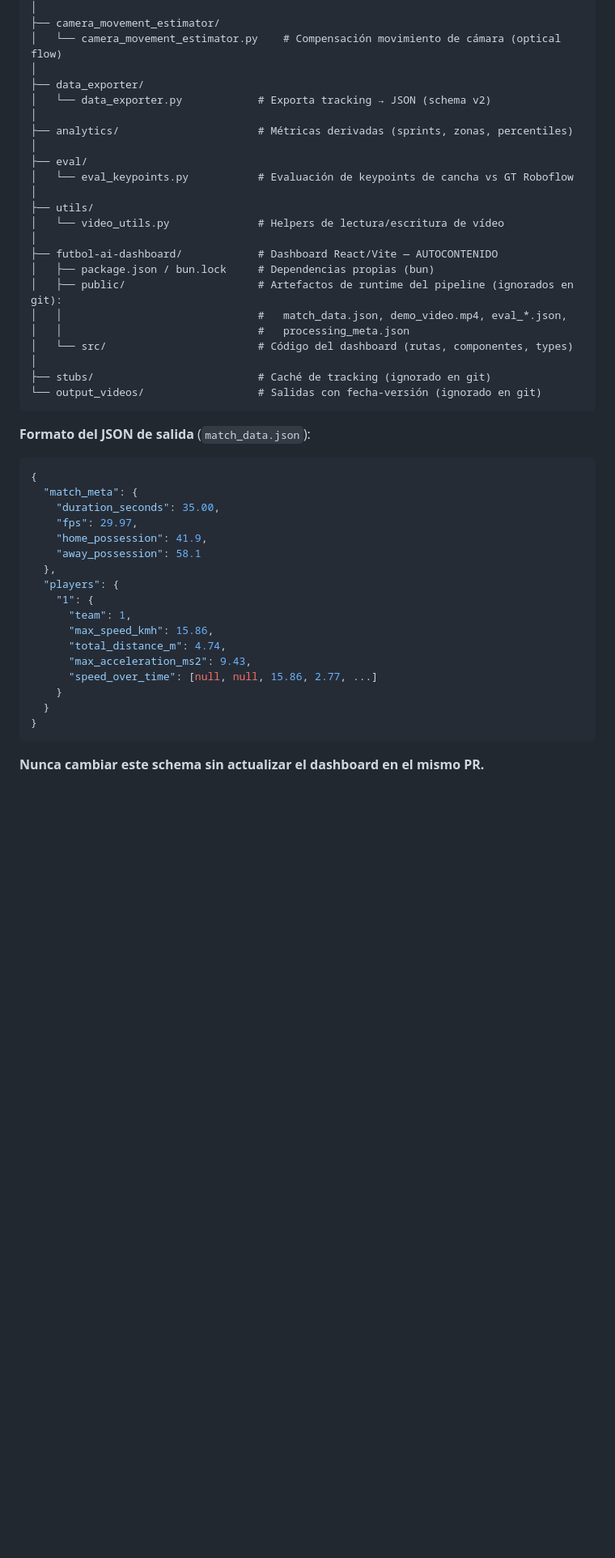
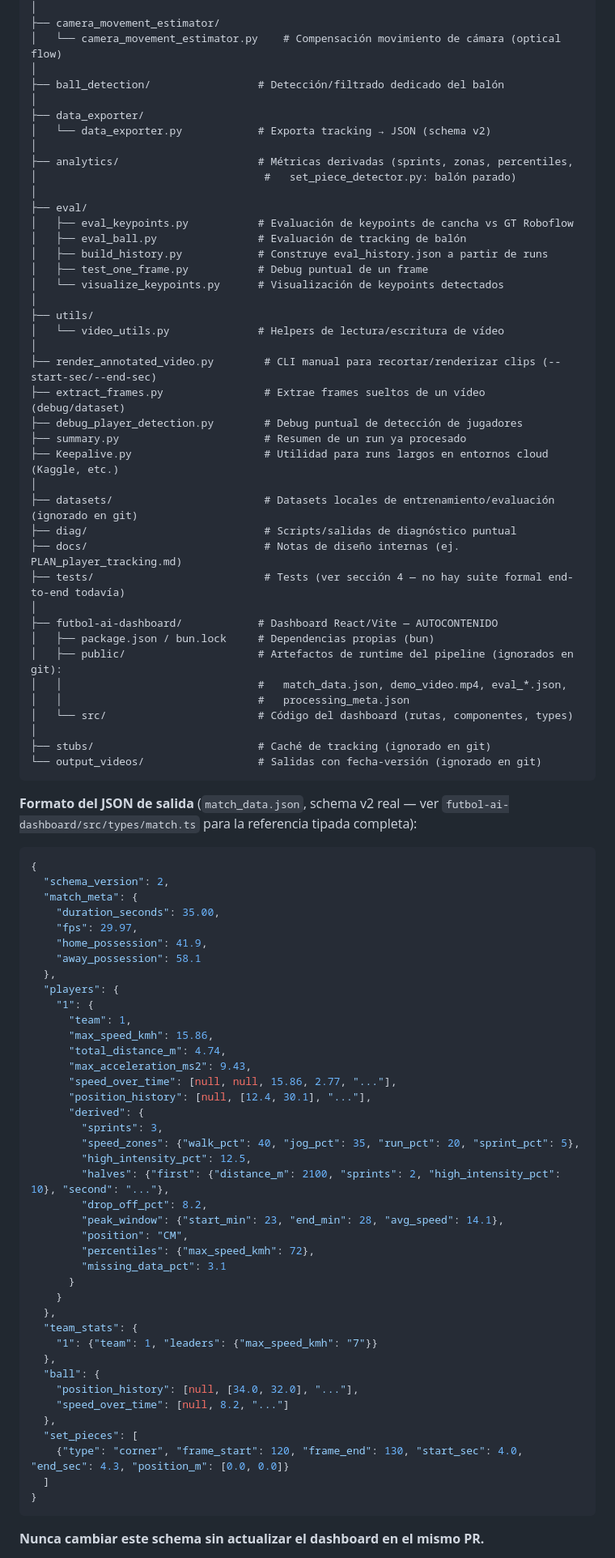
Before and after one commit to Gonzalofernandezf/futbol-ai-vision-analytics, a Markdown page: CLAUDE.md, the part around one of its changes. Shown at 81% size. Rendered like a GitHub page; blank space fills up the shorter version.

````diff
--- a/CLAUDE.md
+++ b/CLAUDE.md
@@ -143,16 +156,34 @@ Tailwind v4 + Recharts.
 ├── camera_movement_estimator/
 │   └── camera_movement_estimator.py    # Compensación movimiento de cámara (optical flow)
 │
+├── ball_detection/                 # Detección/filtrado dedicado del balón
+│
 ├── data_exporter/
 │   └── data_exporter.py            # Exporta tracking → JSON (schema v2)
 │
-├── analytics/                      # Métricas derivadas (sprints, zonas, percentiles)
+├── analytics/                      # Métricas derivadas (sprints, zonas, percentiles,
+│                                    #   set_piece_detector.py: balón parado)
 │
 ├── eval/
-│   └── eval_keypoints.py           # Evaluación de keypoints de cancha vs GT Roboflow
+│   ├── eval_keypoints.py           # Evaluación de keypoints de cancha vs GT Roboflow
+│   ├── eval_ball.py                # Evaluación de tracking de balón
+│   ├── build_history.py            # Construye eval_history.json a partir de runs
+│   ├── test_one_frame.py           # Debug puntual de un frame
+│   └── visualize_keypoints.py      # Visualización de keypoints detectados
 │
 ├── utils/
 │   └── video_utils.py              # Helpers de lectura/escritura de vídeo
+│
+├── render_annotated_video.py        # CLI manual para recortar/renderizar clips (--start-sec/--end-sec)
+├── extract_frames.py                # Extrae frames sueltos de un vídeo (debug/dataset)
+├── debug_player_detection.py        # Debug puntual de detección de jugadores
+├── summary.py                       # Resumen de un run ya procesado
+├── Keepalive.py                     # Utilidad para runs largos en entornos cloud (Kaggle, etc.)
+│
+├── datasets/                        # Datasets locales de entrenamiento/evaluación (ignorado en git)
+├── diag/                            # Scripts/salidas de diagnóstico puntual
+├── docs/                            # Notas de diseño internas (ej. PLAN_player_tracking.md)
+├── tests/                           # Tests (ver sección 4 — no hay suite formal end-to-end todavía)
 │
 ├── futbol-ai-dashboard/            # Dashboard React/Vite — AUTOCONTENIDO
 │   ├── package.json / bun.lock     # Dependencias propias (bun)
@@ -165,9 +196,11 @@ Tailwind v4 + Recharts.
 └── output_videos/                  # Salidas con fecha-versión (ignorado en git)
 ```
 
-**Formato del JSON de salida** (`match_data.json`):
+**Formato del JSON de salida** (`match_data.json`, schema v2 real — ver
+`futbol-ai-dashboard/src/types/match.ts` para la referencia tipada completa):
 ```json
 {
+  "schema_version": 2,
   "match_meta": {
     "duration_seconds": 35.00,
     "fps": 29.97,
@@ -180,9 +213,31 @@ Tailwind v4 + Recharts.
       "max_speed_kmh": 15.86,
       "total_distance_m": 4.74,
       "max_acceleration_ms2": 9.43,
-      "speed_over_time": [null, null, 15.86, 2.77, ...]
+      "speed_over_time": [null, null, 15.86, 2.77, "..."],
+      "position_history": [null, [12.4, 30.1], "..."],
+      "derived": {
+        "sprints": 3,
+        "speed_zones": {"walk_pct": 40, "jog_pct": 35, "run_pct": 20, "sprint_pct": 5},
+        "high_intensity_pct": 12.5,
+        "halves": {"first": {"distance_m": 2100, "sprints": 2, "high_intensity_pct": 10}, "second": "..."},
+        "drop_off_pct": 8.2,
+        "peak_window": {"start_min": 23, "end_min": 28, "avg_speed": 14.1},
+        "position": "CM",
+        "percentiles": {"max_speed_kmh": 72},
+        "missing_data_pct": 3.1
+      }
     }
-  }
+  },
+  "team_stats": {
+    "1": {"team": 1, "leaders": {"max_speed_kmh": "7"}}
+  },
+  "ball": {
+    "position_history": [null, [34.0, 32.0], "..."],
+    "speed_over_time": [null, 8.2, "..."]
+  },
+  "set_pieces": [
+    {"type": "corner", "frame_start": 120, "frame_end": 130, "start_sec": 4.0, "end_sec": 4.3, "position_m": [0.0, 0.0]}
+  ]
 }
 ```
 **Nunca cambiar este schema sin actualizar el dashboard en el mismo PR.**
````
Also changed, not shown: other parts of CLAUDE.md (+27 -14 lines).
